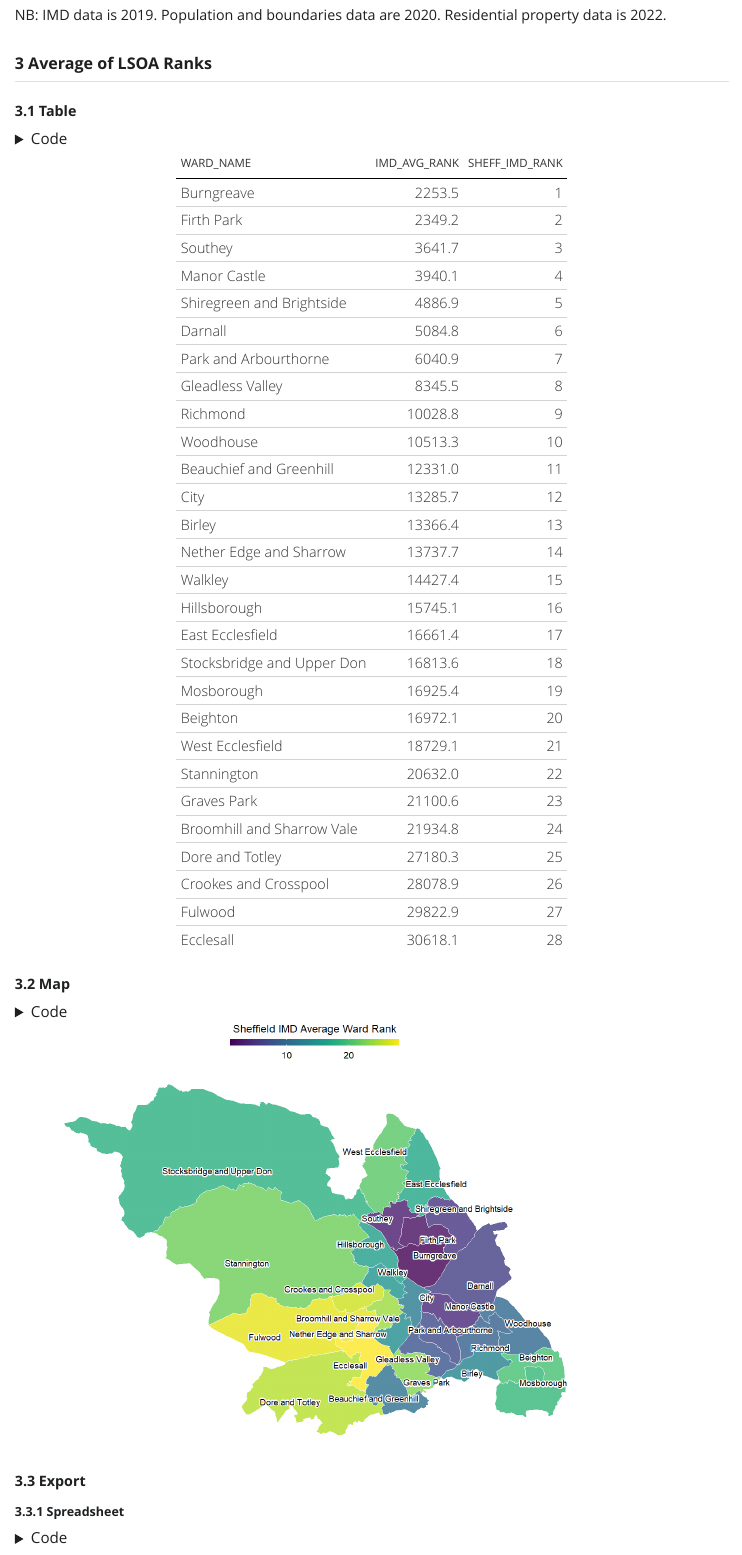
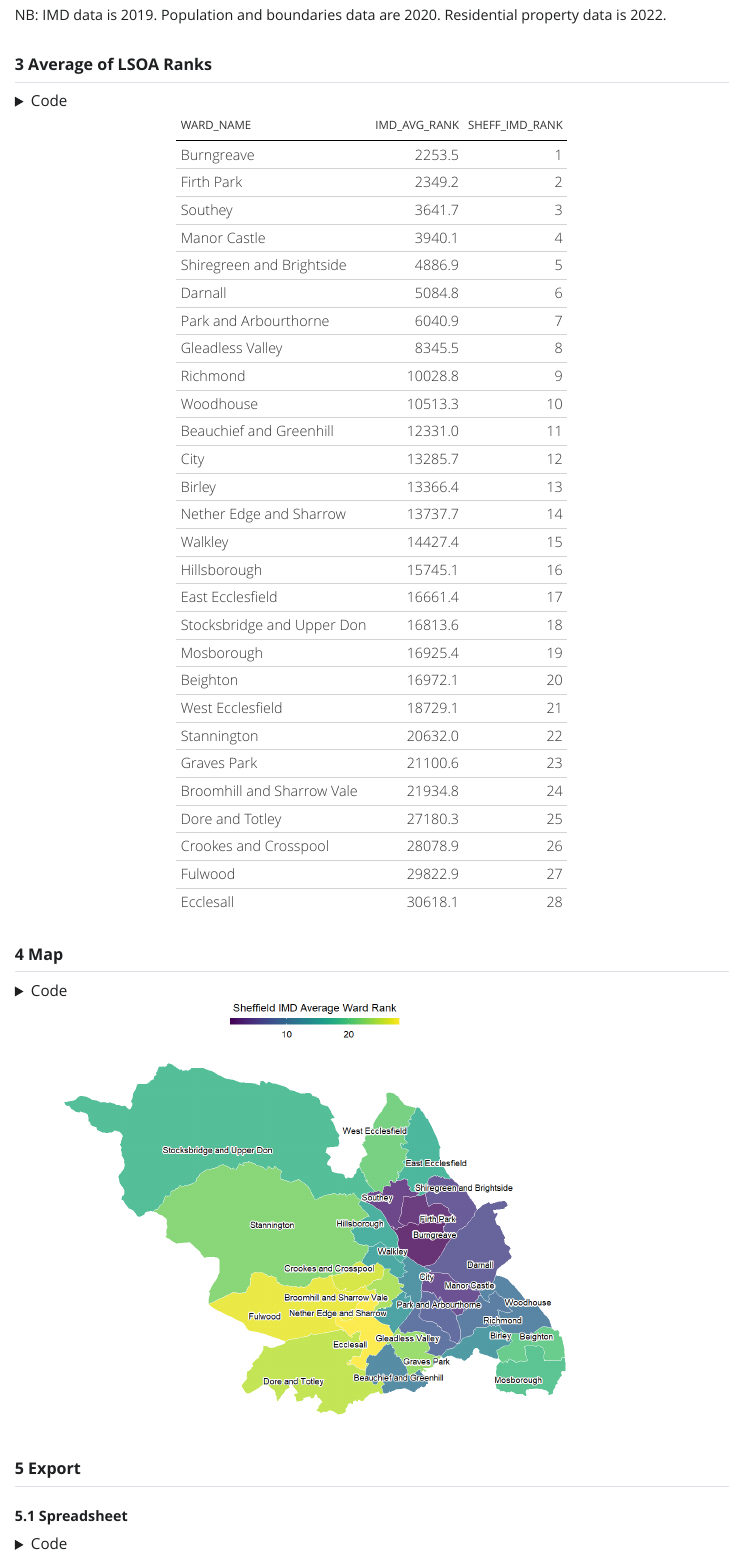
Before and after one commit to scc-pi/imd-ward-sheff, a Quarto document (imd-ward-sheff.qmd): the page in a window 1100 px wide, from 1090 px down before the commit and from 1140 px down after it, so that both start at the same text. The pictures show the output file imd-ward-sheff.html that the author committed with the source, opened offline; Quarto's library style sheets are replaced by a plain one without menus.

Commit message:
Restructure headings

````diff
--- a/imd-ward-sheff.qmd
+++ b/imd-ward-sheff.qmd
@@ -62,9 +62,7 @@ Residential properties were extracted from the Sheffield LLPG (Local Land Proper
 
 NB: IMD data is 2019. Population and boundaries data are 2020. Residential property data is 2022.
 
-##  Average of LSOA Ranks
-
-### Table
+## Average of LSOA Ranks
 
 ```{r}
 #| label: ward-imd
@@ -141,7 +139,7 @@ imd_ward |>
   gt_theme_538()
 ```
 
-### Map
+## Map
 
 ```{r}
 #| label: ward-imd-map
@@ -181,9 +179,9 @@ sf_ward |>
     )
 ```
 
-### Export
+## Export
 
-#### Spreadsheet
+### Spreadsheet
 
 ```{r}
 #| label: ward-imd-xlsx
````
Also changed, not shown: imd-ward-sheff.html, imd-ward-sheff.xlsx, imd-ward-sheff_files/figure-html/ward-imd-map-1.png, imd-ward-sheff.qmd (2 more changed lines).
